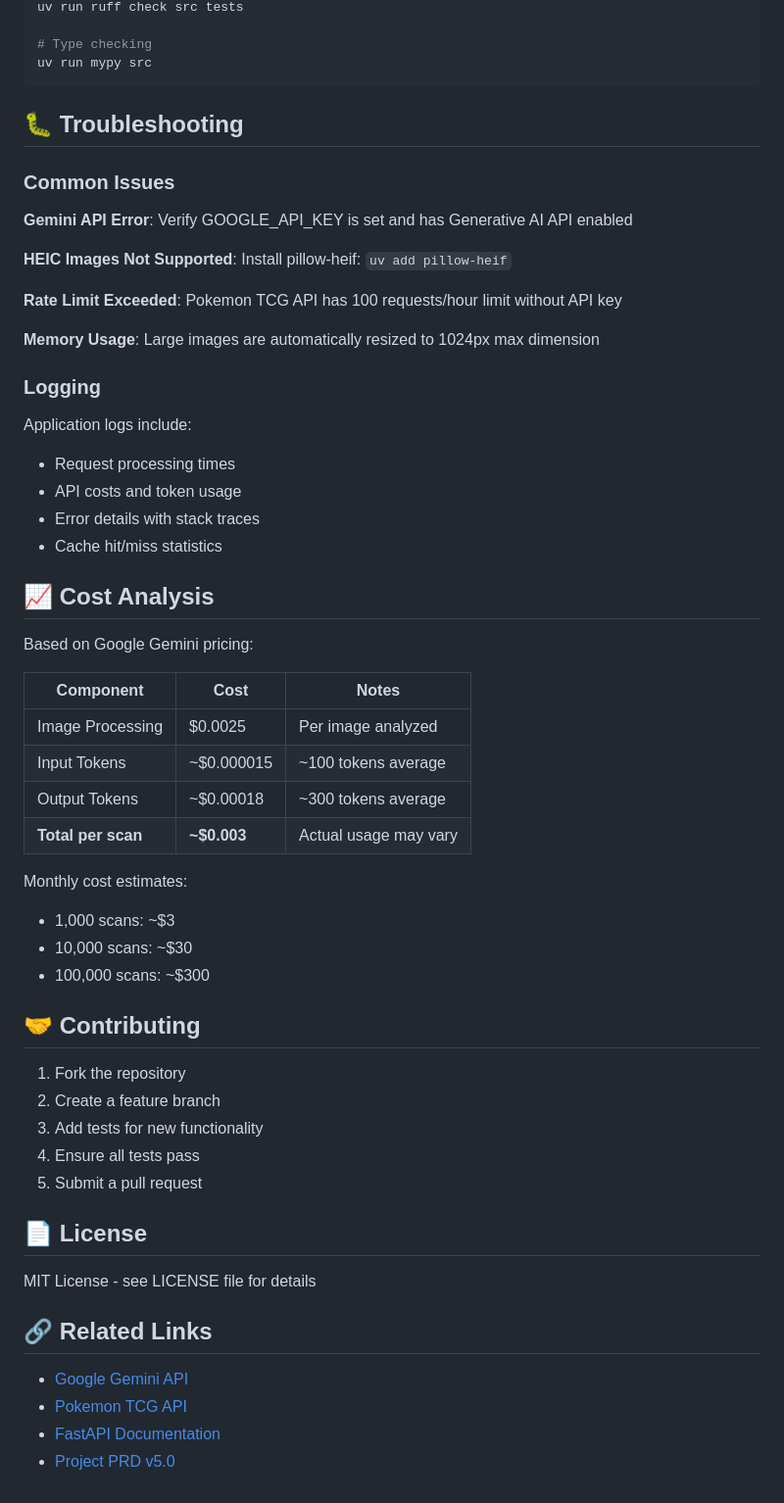
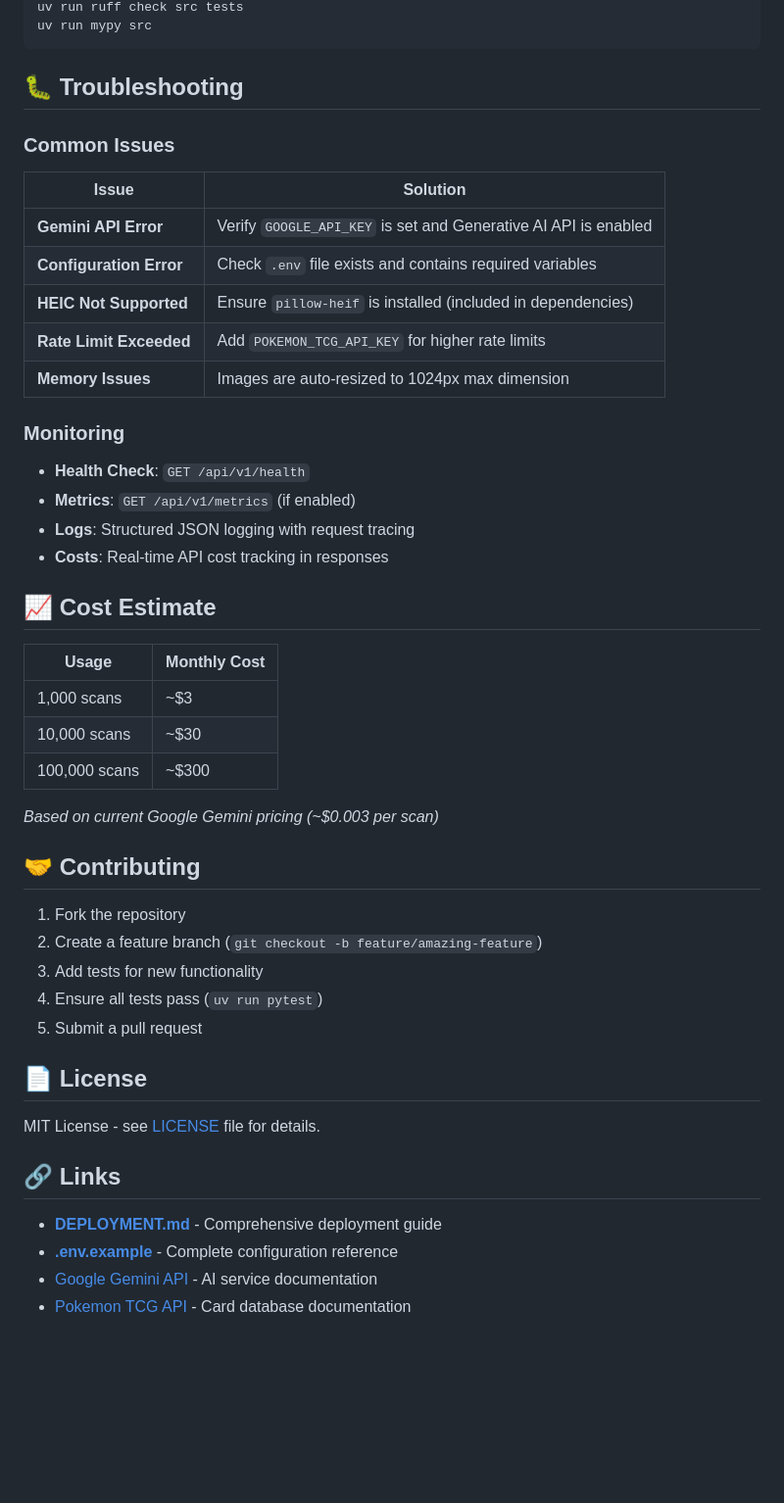
Before and after one commit to Oustad/kortly-pokemon-api, a Markdown page: README.md, the part around one of its changes. Shown at 98% size. GitHub-like rendering; blank space fills up the shorter version.

````diff
--- a/README.md
+++ b/README.md
@@ -250,6 +206,4 @@ uv run black src tests
 uv run ruff check src tests
-
-# Type checking
 uv run mypy src
 ```
 
@@ -257,53 +211,46 @@ uv run mypy src
 
 ### Common Issues
 
-**Gemini API Error**: Verify GOOGLE_API_KEY is set and has Generative AI API enabled
+| Issue | Solution |
+|-------|----------|
+| **Gemini API Error** | Verify `GOOGLE_API_KEY` is set and Generative AI API is enabled |
+| **Configuration Error** | Check `.env` file exists and contains required variables |
+| **HEIC Not Supported** | Ensure `pillow-heif` is installed (included in dependencies) |
+| **Rate Limit Exceeded** | Add `POKEMON_TCG_API_KEY` for higher rate limits |
+| **Memory Issues** | Images are auto-resized to 1024px max dimension |
 
-**HEIC Images Not Supported**: Install pillow-heif: `uv add pillow-heif`
+### Monitoring
 
-**Rate Limit Exceeded**: Pokemon TCG API has 100 requests/hour limit without API key
+- **Health Check**: `GET /api/v1/health`
+- **Metrics**: `GET /api/v1/metrics` (if enabled)
+- **Logs**: Structured JSON logging with request tracing
+- **Costs**: Real-time API cost tracking in responses
 
-**Memory Usage**: Large images are automatically resized to 1024px max dimension
+## 📈 Cost Estimate
 
-### Logging
+| Usage | Monthly Cost |
+|-------|-------------|
+| 1,000 scans | ~$3 |
+| 10,000 scans | ~$30 |
+| 100,000 scans | ~$300 |
 
-Application logs include:
-- Request processing times
-- API costs and token usage
-- Error details with stack traces
-- Cache hit/miss statistics
-
-## 📈 Cost Analysis
-
-Based on Google Gemini pricing:
-
-| Component | Cost | Notes |
-|-----------|------|-------|
-| Image Processing | $0.0025 | Per image analyzed |
-| Input Tokens | ~$0.000015 | ~100 tokens average |
-| Output Tokens | ~$0.00018 | ~300 tokens average |
-| **Total per scan** | **~$0.003** | Actual usage may vary |
-
-Monthly cost estimates:
-- 1,000 scans: ~$3
-- 10,000 scans: ~$30
-- 100,000 scans: ~$300
+*Based on current Google Gemini pricing (~$0.003 per scan)*
 
 ## 🤝 Contributing
 
 1. Fork the repository
-2. Create a feature branch
+2. Create a feature branch (`git checkout -b feature/amazing-feature`)
 3. Add tests for new functionality
-4. Ensure all tests pass
+4. Ensure all tests pass (`uv run pytest`)
 5. Submit a pull request
 
 ## 📄 License
 
-MIT License - see LICENSE file for details
+MIT License - see [LICENSE](LICENSE) file for details.
 
-## 🔗 Related Links
+## 🔗 Links
 
-- [Google Gemini API](https://ai.google.dev/)
-- [Pokemon TCG API](https://pokemontcg.io/)
-- [FastAPI Documentation](https://fastapi.tiangolo.com/)
-- [Project PRD v5.0](specs/prd5.txt)
+- **[DEPLOYMENT.md](DEPLOYMENT.md)** - Comprehensive deployment guide
+- **[.env.example](.env.example)** - Complete configuration reference
+- [Google Gemini API](https://ai.google.dev/) - AI service documentation
+- [Pokemon TCG API](https://pokemontcg.io/) - Card database documentation
````
Also changed, not shown: other parts of README.md (+96 -140 lines).
